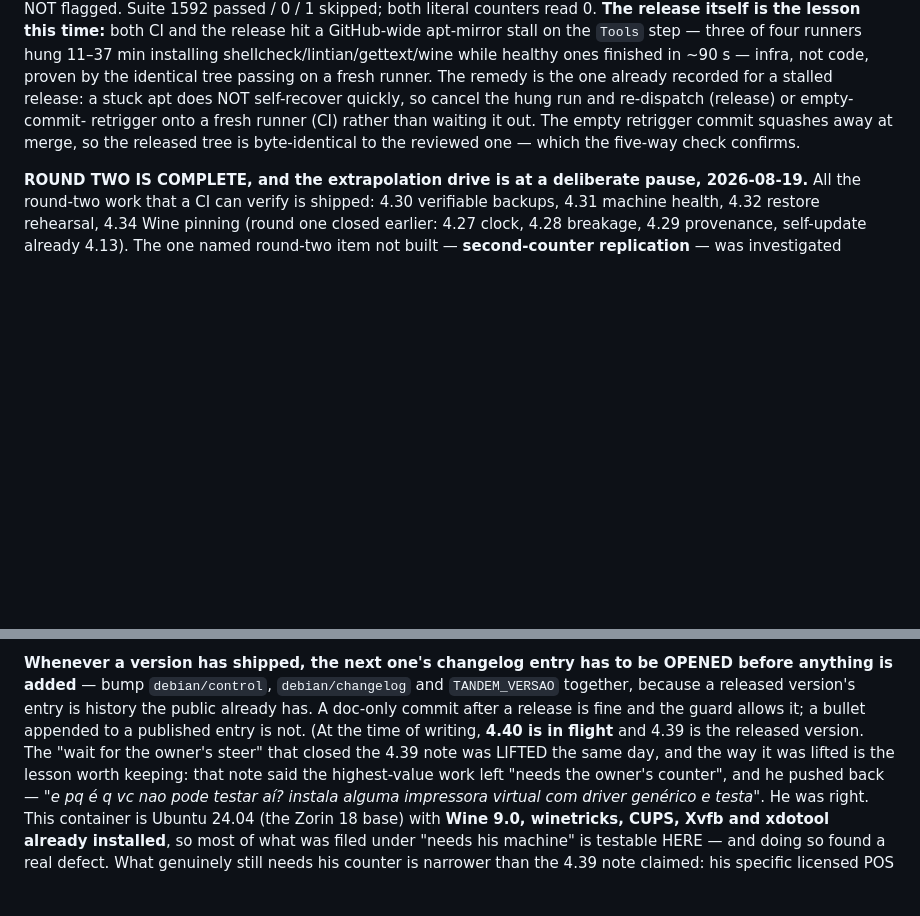
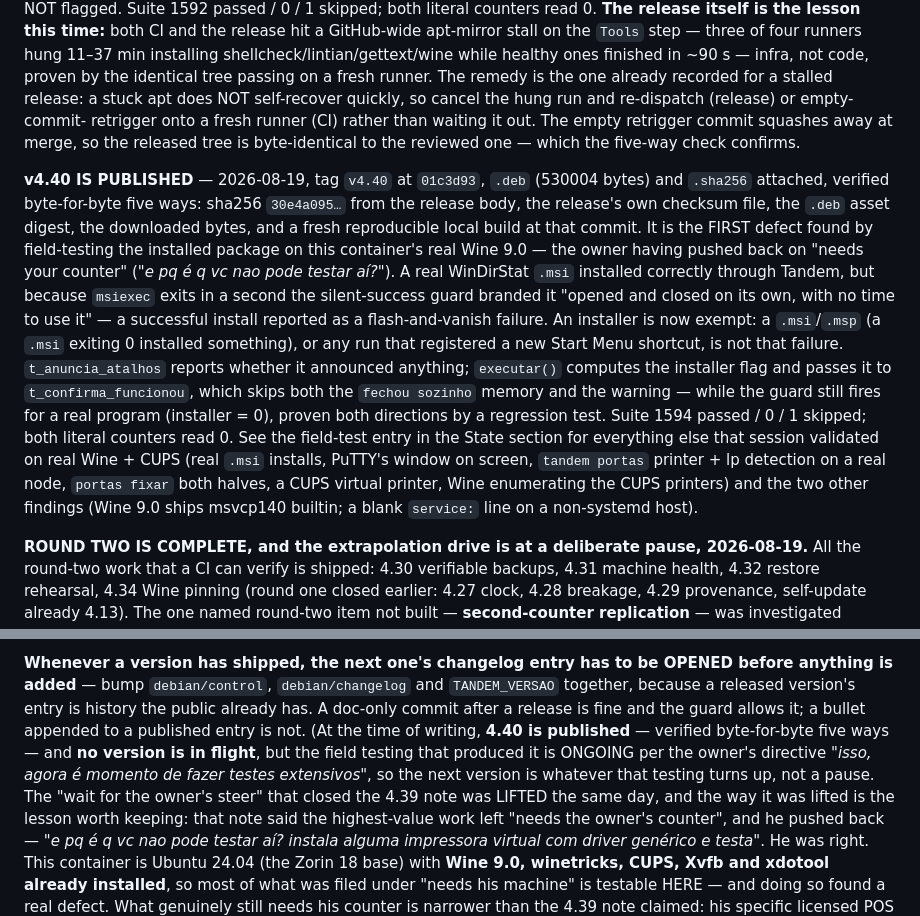
Before and after one commit to ChrnX0/Tandem, a Markdown page: CLAUDE.md, 2 parts joined by grey strips. GitHub-like rendering; blank space fills up the shorter version.

Commit message:
docs: record v4.40 as published; field testing continues (#53)
v4.40 at tag v4.40 (01c3d93), sha256 30e4a095..., verified byte-for-byte five
ways. Adds the v4.40 State entry (the installer flash-and-vanish false-alarm
fix, found by field-testing the installed .deb on real Wine 9.0) and updates the
in-flight note: 4.40 published, no version in flight, and field testing on this
container's real Wine 9.0 + CUPS continues per the owner's directive.


Claude-Session: https://claude.ai/code/session_01McxLqsMVVh6cYB5Q3bkCWT

Co-authored-by: Claude <noreply@anthropic.com>

```diff
--- a/CLAUDE.md
+++ b/CLAUDE.md
@@ -2128,6 +2128,29 @@ retrigger onto a fresh runner (CI) rather than waiting it out. The empty
 retrigger commit squashes away at merge, so the released tree is byte-identical
 to the reviewed one — which the five-way check confirms.
 
+**v4.40 IS PUBLISHED** — 2026-08-19, tag `v4.40` at `01c3d93`, `.deb`
+(530004 bytes) and `.sha256` attached, verified byte-for-byte five ways: sha256
+`30e4a095…` from the release body, the release's own checksum file, the `.deb`
+asset digest, the downloaded bytes, and a fresh reproducible local build at that
+commit. It is the FIRST defect found by field-testing the installed package on
+this container's real Wine 9.0 — the owner having pushed back on "needs your
+counter" (*"e pq é q vc nao pode testar aí?"*). A real WinDirStat `.msi`
+installed correctly through Tandem, but because `msiexec` exits in a second the
+silent-success guard branded it "opened and closed on its own, with no time to
+use it" — a successful install reported as a flash-and-vanish failure. An
+installer is now exempt: a `.msi`/`.msp` (a `.msi` exiting 0 installed
+something), or any run that registered a new Start Menu shortcut, is not that
+failure. `t_anuncia_atalhos` reports whether it announced anything; `executar()`
+computes the installer flag and passes it to `t_confirma_funcionou`, which skips
+both the `fechou sozinho` memory and the warning — while the guard still fires
+for a real program (installer = 0), proven both directions by a regression test.
+Suite 1594 passed / 0 / 1 skipped; both literal counters read 0. See the
+field-test entry in the State section for everything else that session validated
+on real Wine + CUPS (real `.msi` installs, PuTTY's window on screen, `tandem
+portas` printer + lp detection on a real node, `portas fixar` both halves, a CUPS
+virtual printer, Wine enumerating the CUPS printers) and the two other findings
+(Wine 9.0 ships msvcp140 builtin; a blank `service:` line on a non-systemd host).
+
 **ROUND TWO IS COMPLETE, and the extrapolation drive is at a deliberate pause,
 2026-08-19.** All the round-two work that a CI can verify is shipped: 4.30
 verifiable backups, 4.31 machine health, 4.32 restore rehearsal, 4.34 Wine
@@ -2170,7 +2193,10 @@ OPENED before anything is added** — bump `debian/control`, `debian/changelog`
 and `TANDEM_VERSAO` together, because a released version's entry is history the
 public already has. A doc-only commit after a release is fine and the guard
 allows it; a bullet appended to a published entry is not. (At the time of
-writing, **4.40 is in flight** and 4.39 is the released version. The "wait for
+writing, **4.40 is published** — verified byte-for-byte five ways — and **no
+version is in flight**, but the field testing that produced it is ONGOING per
+the owner's directive *"isso, agora é momento de fazer testes extensivos"*, so
+the next version is whatever that testing turns up, not a pause. The "wait for
 the owner's steer" that closed the 4.39 note was LIFTED the same day, and the
 way it was lifted is the lesson worth keeping: that note said the highest-value
 work left "needs the owner's counter", and he pushed back — *"e pq é q vc nao
```
